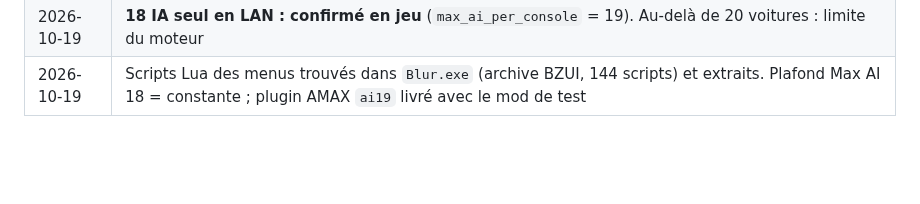
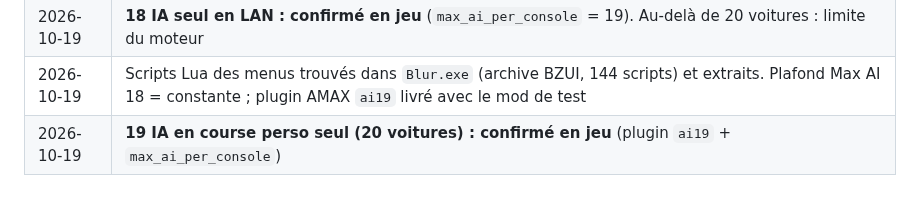
Before and after one commit to Ov3r-MAG1STR4L/blur-re, a Markdown page: docs/CAHIER_DES_CHARGES.md, the part around the change. Rendered like a GitHub page; blank space fills up the shorter version.

```diff
--- a/docs/CAHIER_DES_CHARGES.md
+++ b/docs/CAHIER_DES_CHARGES.md
@@ -253,3 +253,4 @@ Ne publier aucun fichier du jeu. Le dépôt reste privé tant que ce n'est pas d
 | 2026-10-19 | Limite d'IA en LAN : `max_ai_per_console` 4 → 19 (seul : jusqu'aux 18 IA du menu). Plus de 20 voitures : limite moteur, non |
 | 2026-10-19 | **18 IA seul en LAN : confirmé en jeu** (`max_ai_per_console` = 19). Au-delà de 20 voitures : limite du moteur |
 | 2026-10-19 | Scripts Lua des menus trouvés dans `Blur.exe` (archive BZUI, 144 scripts) et extraits. Plafond Max AI 18 = constante ; plugin AMAX `ai19` livré avec le mod de test |
+| 2026-10-19 | **19 IA en course perso seul (20 voitures) : confirmé en jeu** (plugin `ai19` + `max_ai_per_console`) |
```
Also changed, not shown: docs/CONNAISSANCES.md (+2 -1 lines).
